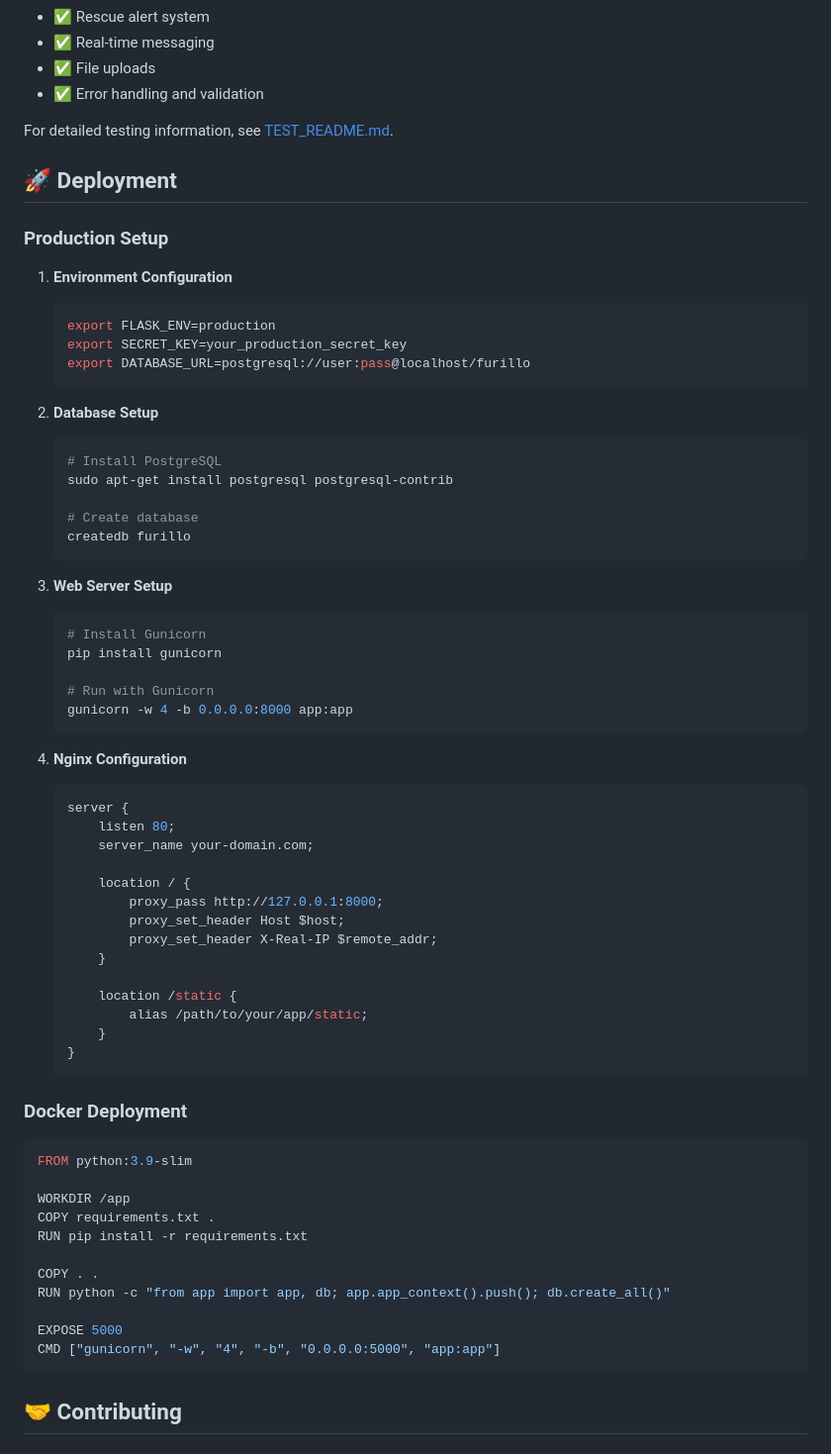
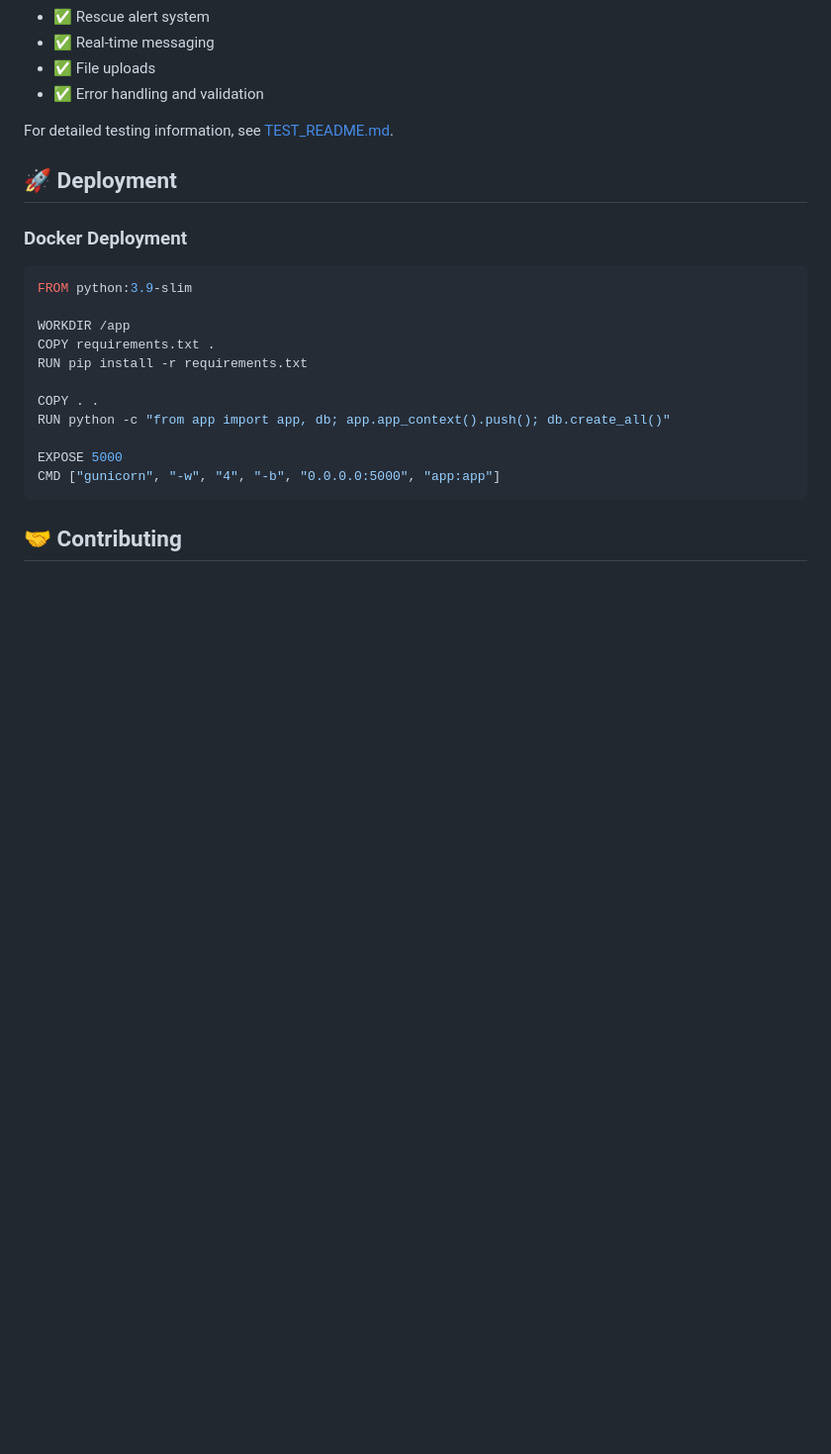
Before and after one commit to prxthviiee/Furillo, a Markdown page: README.md, the part around the change. Shown: that part at 99% size. GitHub-like rendering; blank space fills up the shorter version.

````diff
--- a/README.md
+++ b/README.md
@@ -347,52 +347,6 @@ The test suite covers:
 For detailed testing information, see [TEST_README.md](TEST_README.md).
 
 ## 🚀 Deployment
-
-### Production Setup
-
-1. **Environment Configuration**
-   ```bash
-   export FLASK_ENV=production
-   export SECRET_KEY=your_production_secret_key
-   export DATABASE_URL=postgresql://user:pass@localhost/furillo
-   ```
-
-2. **Database Setup**
-   ```bash
-   # Install PostgreSQL
-   sudo apt-get install postgresql postgresql-contrib
-
-   # Create database
-   createdb furillo
-   ```
-
-3. **Web Server Setup**
-   ```bash
-   # Install Gunicorn
-   pip install gunicorn
-
-   # Run with Gunicorn
-   gunicorn -w 4 -b 0.0.0.0:8000 app:app
-   ```
-
-4. **Nginx Configuration**
-   ```nginx
-   server {
-       listen 80;
-       server_name your-domain.com;
-
-       location / {
-           proxy_pass http://127.0.0.1:8000;
-           proxy_set_header Host $host;
-           proxy_set_header X-Real-IP $remote_addr;
-       }
-
-       location /static {
-           alias /path/to/your/app/static;
-       }
-   }
-   ```
-
 ### Docker Deployment
 
 ```dockerfile
````
